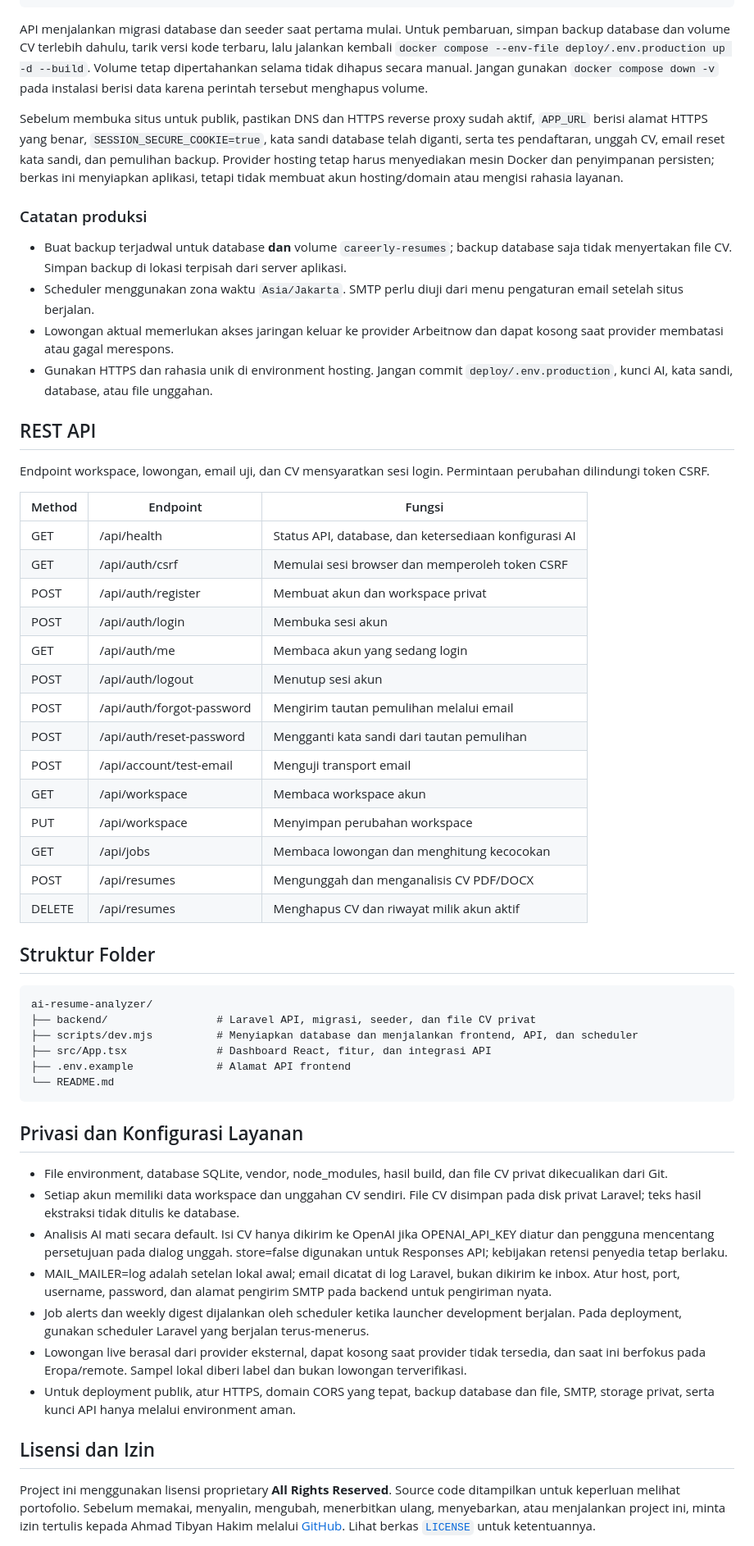
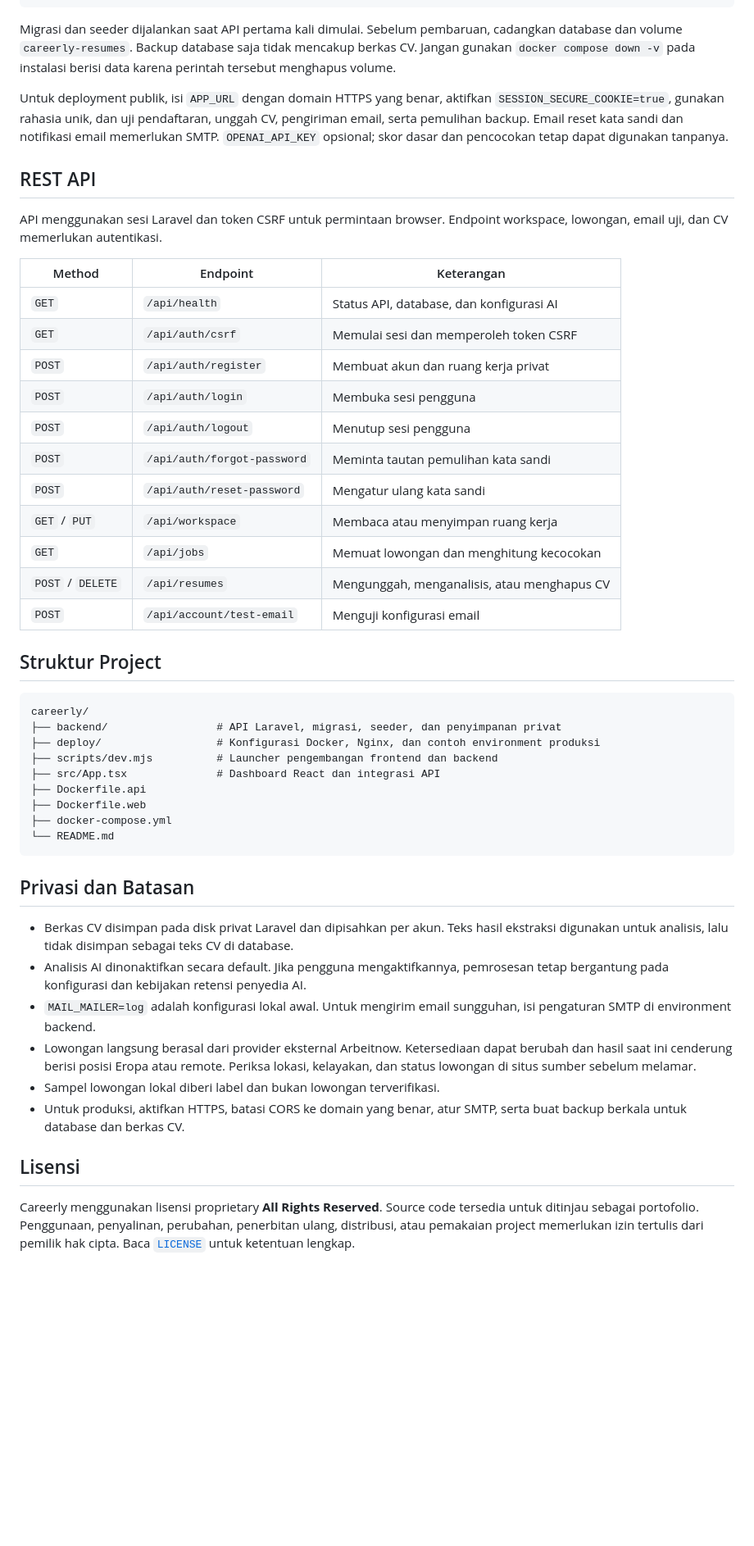
Before and after one commit to AhmadTibyanHakim77/careerly-ai-career-platform, a Markdown page: README.md, the part around one of its changes. Shown at 82% size. Drawn GitHub-style; blank space fills up the shorter version.

````diff
--- a/README.md
+++ b/README.md
@@ -131,60 +157,52 @@ docker compose --env-file deploy/.env.production ps
 docker compose --env-file deploy/.env.production logs -f api web scheduler
 ```
 
-API menjalankan migrasi database dan seeder saat pertama mulai. Untuk pembaruan, simpan backup database dan volume CV terlebih dahulu, tarik versi kode terbaru, lalu jalankan kembali `docker compose --env-file deploy/.env.production up -d --build`. Volume tetap dipertahankan selama tidak dihapus secara manual. Jangan gunakan `docker compose down -v` pada instalasi berisi data karena perintah tersebut menghapus volume.
+Migrasi dan seeder dijalankan saat API pertama kali dimulai. Sebelum pembaruan, cadangkan database dan volume `careerly-resumes`. Backup database saja tidak mencakup berkas CV. Jangan gunakan `docker compose down -v` pada instalasi berisi data karena perintah tersebut menghapus volume.
 
-Sebelum membuka situs untuk publik, pastikan DNS dan HTTPS reverse proxy sudah aktif, `APP_URL` berisi alamat HTTPS yang benar, `SESSION_SECURE_COOKIE=true`, kata sandi database telah diganti, serta tes pendaftaran, unggah CV, email reset kata sandi, dan pemulihan backup. Provider hosting tetap harus menyediakan mesin Docker dan penyimpanan persisten; berkas ini menyiapkan aplikasi, tetapi tidak membuat akun hosting/domain atau mengisi rahasia layanan.
-
-### Catatan produksi
-
-- Buat backup terjadwal untuk database **dan** volume `careerly-resumes`; backup database saja tidak menyertakan file CV. Simpan backup di lokasi terpisah dari server aplikasi.
-- Scheduler menggunakan zona waktu `Asia/Jakarta`. SMTP perlu diuji dari menu pengaturan email setelah situs berjalan.
-- Lowongan aktual memerlukan akses jaringan keluar ke provider Arbeitnow dan dapat kosong saat provider membatasi atau gagal merespons.
-- Gunakan HTTPS dan rahasia unik di environment hosting. Jangan commit `deploy/.env.production`, kunci AI, kata sandi, database, atau file unggahan.
+Untuk deployment publik, isi `APP_URL` dengan domain HTTPS yang benar, aktifkan `SESSION_SECURE_COOKIE=true`, gunakan rahasia unik, dan uji pendaftaran, unggah CV, pengiriman email, serta pemulihan backup. Email reset kata sandi dan notifikasi email memerlukan SMTP. `OPENAI_API_KEY` opsional; skor dasar dan pencocokan tetap dapat digunakan tanpanya.
 
 ## REST API
 
-Endpoint workspace, lowongan, email uji, dan CV mensyaratkan sesi login. Permintaan perubahan dilindungi token CSRF.
+API menggunakan sesi Laravel dan token CSRF untuk permintaan browser. Endpoint workspace, lowongan, email uji, dan CV memerlukan autentikasi.
 
-| Method | Endpoint | Fungsi |
+| Method | Endpoint | Keterangan |
 | --- | --- | --- |
-| GET | /api/health | Status API, database, dan ketersediaan konfigurasi AI |
-| GET | /api/auth/csrf | Memulai sesi browser dan memperoleh token CSRF |
-| POST | /api/auth/register | Membuat akun dan workspace privat |
-| POST | /api/auth/login | Membuka sesi akun |
-| GET | /api/auth/me | Membaca akun yang sedang login |
-| POST | /api/auth/logout | Menutup sesi akun |
-| POST | /api/auth/forgot-password | Mengirim tautan pemulihan melalui email |
-| POST | /api/auth/reset-password | Mengganti kata sandi dari tautan pemulihan |
-| POST | /api/account/test-email | Menguji transport email |
-| GET | /api/workspace | Membaca workspace akun |
-| PUT | /api/workspace | Menyimpan perubahan workspace |
-| GET | /api/jobs | Membaca lowongan dan menghitung kecocokan |
-| POST | /api/resumes | Mengunggah dan menganalisis CV PDF/DOCX |
-| DELETE | /api/resumes | Menghapus CV dan riwayat milik akun aktif |
+| `GET` | `/api/health` | Status API, database, dan konfigurasi AI |
+| `GET` | `/api/auth/csrf` | Memulai sesi dan memperoleh token CSRF |
+| `POST` | `/api/auth/register` | Membuat akun dan ruang kerja privat |
+| `POST` | `/api/auth/login` | Membuka sesi pengguna |
+| `POST` | `/api/auth/logout` | Menutup sesi pengguna |
+| `POST` | `/api/auth/forgot-password` | Meminta tautan pemulihan kata sandi |
+| `POST` | `/api/auth/reset-password` | Mengatur ulang kata sandi |
+| `GET` / `PUT` | `/api/workspace` | Membaca atau menyimpan ruang kerja |
+| `GET` | `/api/jobs` | Memuat lowongan dan menghitung kecocokan |
+| `POST` / `DELETE` | `/api/resumes` | Mengunggah, menganalisis, atau menghapus CV |
+| `POST` | `/api/account/test-email` | Menguji konfigurasi email |
 
-## Struktur Folder
+## Struktur Project
 
 ```text
-ai-resume-analyzer/
-├── backend/                 # Laravel API, migrasi, seeder, dan file CV privat
-├── scripts/dev.mjs          # Menyiapkan database dan menjalankan frontend, API, dan scheduler
-├── src/App.tsx              # Dashboard React, fitur, dan integrasi API
-├── .env.example             # Alamat API frontend
+careerly/
+├── backend/                 # API Laravel, migrasi, seeder, dan penyimpanan privat
+├── deploy/                  # Konfigurasi Docker, Nginx, dan contoh environment produksi
+├── scripts/dev.mjs          # Launcher pengembangan frontend dan backend
+├── src/App.tsx              # Dashboard React dan integrasi API
+├── Dockerfile.api
+├── Dockerfile.web
+├── docker-compose.yml
 └── README.md
 ```
 
-## Privasi dan Konfigurasi Layanan
+## Privasi dan Batasan
 
-- File environment, database SQLite, vendor, node_modules, hasil build, dan file CV privat dikecualikan dari Git.
-- Setiap akun memiliki data workspace dan unggahan CV sendiri. File CV disimpan pada disk privat Laravel; teks hasil ekstraksi tidak ditulis ke database.
-- Analisis AI mati secara default. Isi CV hanya dikirim ke OpenAI jika OPENAI_API_KEY diatur dan pengguna mencentang persetujuan pada dialog unggah. store=false digunakan untuk Responses API; kebijakan retensi penyedia tetap berlaku.
-- MAIL_MAILER=log adalah setelan lokal awal; email dicatat di log Laravel, bukan dikirim ke inbox. Atur host, port, username, password, dan alamat pengirim SMTP pada backend untuk pengiriman nyata.
-- Job alerts dan weekly digest dijalankan oleh scheduler ketika launcher development berjalan. Pada deployment, gunakan scheduler Laravel yang berjalan terus-menerus.
-- Lowongan live berasal dari provider eksternal, dapat kosong saat provider tidak tersedia, dan saat ini berfokus pada Eropa/remote. Sampel lokal diberi label dan bukan lowongan terverifikasi.
-- Untuk deployment publik, atur HTTPS, domain CORS yang tepat, backup database dan file, SMTP, storage privat, serta kunci API hanya melalui environment aman.
+- Berkas CV disimpan pada disk privat Laravel dan dipisahkan per akun. Teks hasil ekstraksi digunakan untuk analisis, lalu tidak disimpan sebagai teks CV di database.
+- Analisis AI dinonaktifkan secara default. Jika pengguna mengaktifkannya, pemrosesan tetap bergantung pada konfigurasi dan kebijakan retensi penyedia AI.
+- `MAIL_MAILER=log` adalah konfigurasi lokal awal. Untuk mengirim email sungguhan, isi pengaturan SMTP di environment backend.
+- Lowongan langsung berasal dari provider eksternal Arbeitnow. Ketersediaan dapat berubah dan hasil saat ini cenderung berisi posisi Eropa atau remote. Periksa lokasi, kelayakan, dan status lowongan di situs sumber sebelum melamar.
+- Sampel lowongan lokal diberi label dan bukan lowongan terverifikasi.
+- Untuk produksi, aktifkan HTTPS, batasi CORS ke domain yang benar, atur SMTP, serta buat backup berkala untuk database dan berkas CV.
 
-## Lisensi dan Izin
+## Lisensi
 
-Project ini menggunakan lisensi proprietary **All Rights Reserved**. Source code ditampilkan untuk keperluan melihat portofolio. Sebelum memakai, menyalin, mengubah, menerbitkan ulang, menyebarkan, atau menjalankan project ini, minta izin tertulis kepada Ahmad Tibyan Hakim melalui [GitHub](https://github.com/AhmadTibyanHakim77). Lihat berkas [`LICENSE`](LICENSE) untuk ketentuannya.
+Careerly menggunakan lisensi proprietary **All Rights Reserved**. Source code tersedia untuk ditinjau sebagai portofolio. Penggunaan, penyalinan, perubahan, penerbitan ulang, distribusi, atau pemakaian project memerlukan izin tertulis dari pemilik hak cipta. Baca [`LICENSE`](LICENSE) untuk ketentuan lengkap.
 
````
Also changed, not shown: other parts of README.md (+96 -72 lines).
